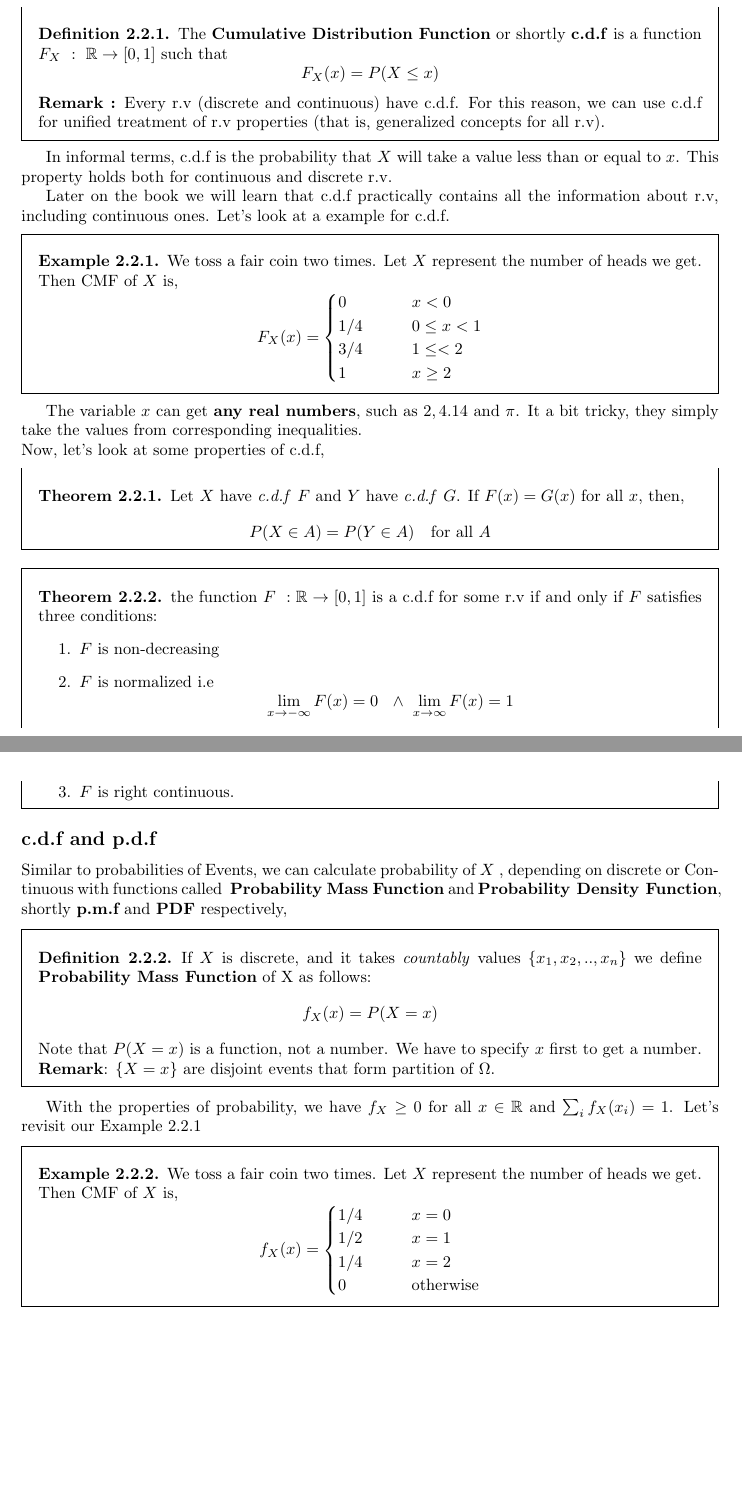
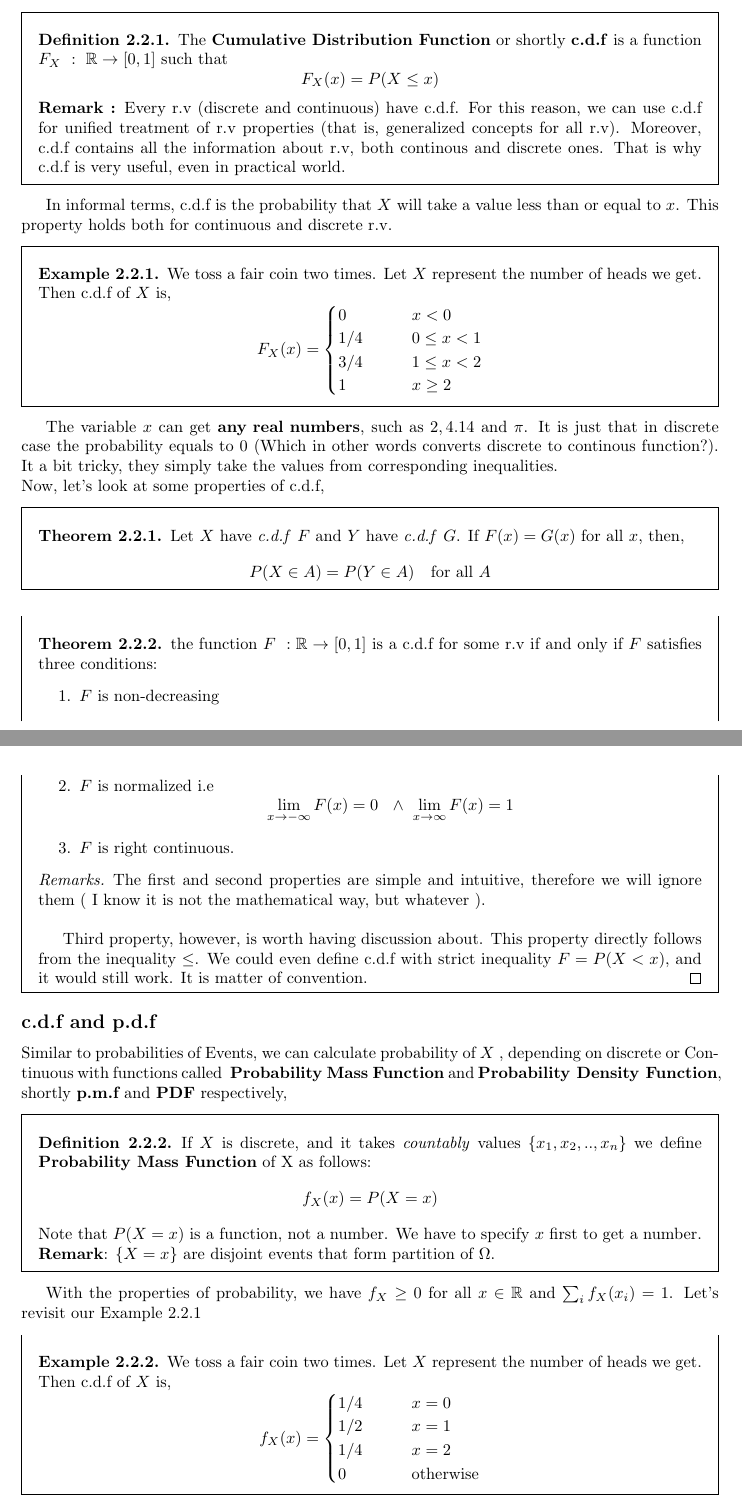
Before and after one commit to JosephMehdiyev/Statistics-and-Probability-with-Code-Applications, a LaTeX thesis (main.tex, which reads chapters/randomvariables.tex): two parts of pages 13 and 14 of 27, joined at a grey line, cut so that both start at the same text, the shorter picture padded with empty space. Compiled offline with pdfLaTeX.

Commit message:
minor fixes for random variable chapter

```diff
--- a/chapters/randomvariables.tex
+++ b/chapters/randomvariables.tex
@@ -57,27 +57,25 @@ We define  \textbf{Cumulative Distribution Function} as,
 \begin{definition}
     The \textbf{Cumulative Distribution Function} or shortly \textbf{c.d.f} is a function $F_X \ : \ \mathbb{R} \rightarrow [0,1]$ such that
     \[ F_X(x) = P( X \le x) \]
-    \textbf{Remark :} Every r.v (discrete and continuous) have c.d.f. For this reason, we can use c.d.f for unified treatment of r.v properties (that is, generalized concepts for all r.v).
+    \textbf{Remark :} Every r.v (discrete and continuous) have c.d.f. For this reason, we can use c.d.f for unified treatment of r.v properties (that is, generalized concepts for all r.v). Moreover, c.d.f contains all the information about r.v, both continous and discrete ones. That is why c.d.f is very useful, even in practical world.
 \end{definition}
 \par
 In informal terms, c.d.f is the probability that $X$ will take a value less than or equal to $x$. This property holds both for continuous and discrete r.v.
-\par
 
-Later on the book we will learn that c.d.f practically contains all the information about r.v, including continuous ones. Let's look at a example for c.d.f.
 
 \begin{example}
-    We toss a fair coin two times. Let $X$ represent the number of heads we get. Then CMF of $X$ is,
+    We toss a fair coin two times. Let $X$ represent the number of heads we get. Then c.d.f of $X$ is,
     \[F_X(x) =
         \begin{cases}
           0 \qquad &x < 0\\
           1/4 \qquad &0 \le x <1 \\
-          3/4 \qquad &1 \leq < 2 \\
+          3/4 \qquad &1 \leq x < 2 \\
           1 \qquad &x \ge 2
         \end{cases}
 \]
 \end{example}
 
-The variable $x$ can get $\textbf{any real numbers}$, such as $2, 4.14$ and $\pi$. It a bit tricky, they simply take the values from corresponding inequalities.
+The variable $x$ can get $\textbf{any real numbers}$, such as $2, 4.14$ and $\pi$. It is just that in discrete case the probability equals to $0$ (Which in other words converts discrete to continous function?). It a bit tricky, they simply take the values from corresponding inequalities.
 \\
 Now, let's look at some properties of c.d.f,
 \begin{theorem}
@@ -92,6 +90,11 @@ Now, let's look at some properties of c.d.f,
         \item $F$ is normalized i.e \[ \lim_{x \rightarrow -\infty} F(x) = 0\ \ \land \ \lim_{x \rightarrow \infty} F(x) =1 \]
         \item $F$ is right continuous.
     \end{enumerate}
+    \begin{proof}[Remarks]
+        The first and second properties are simple and intuitive, therefore we will ignore them ( I know it is not the mathematical way, but whatever   ). \\
+
+        Third property, however, is worth having discussion about. This property directly follows from the inequality $\le$. We could even define c.d.f with strict inequality $F= P(X<x)$, and it would still work. It is matter of convention.
+    \end{proof}
 \end{theorem}
 
 %------------------------------
@@ -108,7 +112,7 @@ Similar to probabilities of Events, we can calculate probability of $X$ , depend
    With the properties of probability, we have $f_X \ge 0$ for all $x \in \mathbb{R}$ and $\sum_{i} f_X (x_i) =1 $. Let's revisit our Example 2.2.1
 
    \begin{example}
-    We toss a fair coin two times. Let $X$ represent the number of heads we get. Then CMF of $X$ is,
+    We toss a fair coin two times. Let $X$ represent the number of heads we get. Then c.d.f of $X$ is,
     \[f_X(x) =
         \begin{cases}
           1/4 \qquad &x=0\\
```
Also changed, not shown: main.pdf, chapters/randomvariables.tex (6 more changed lines).
